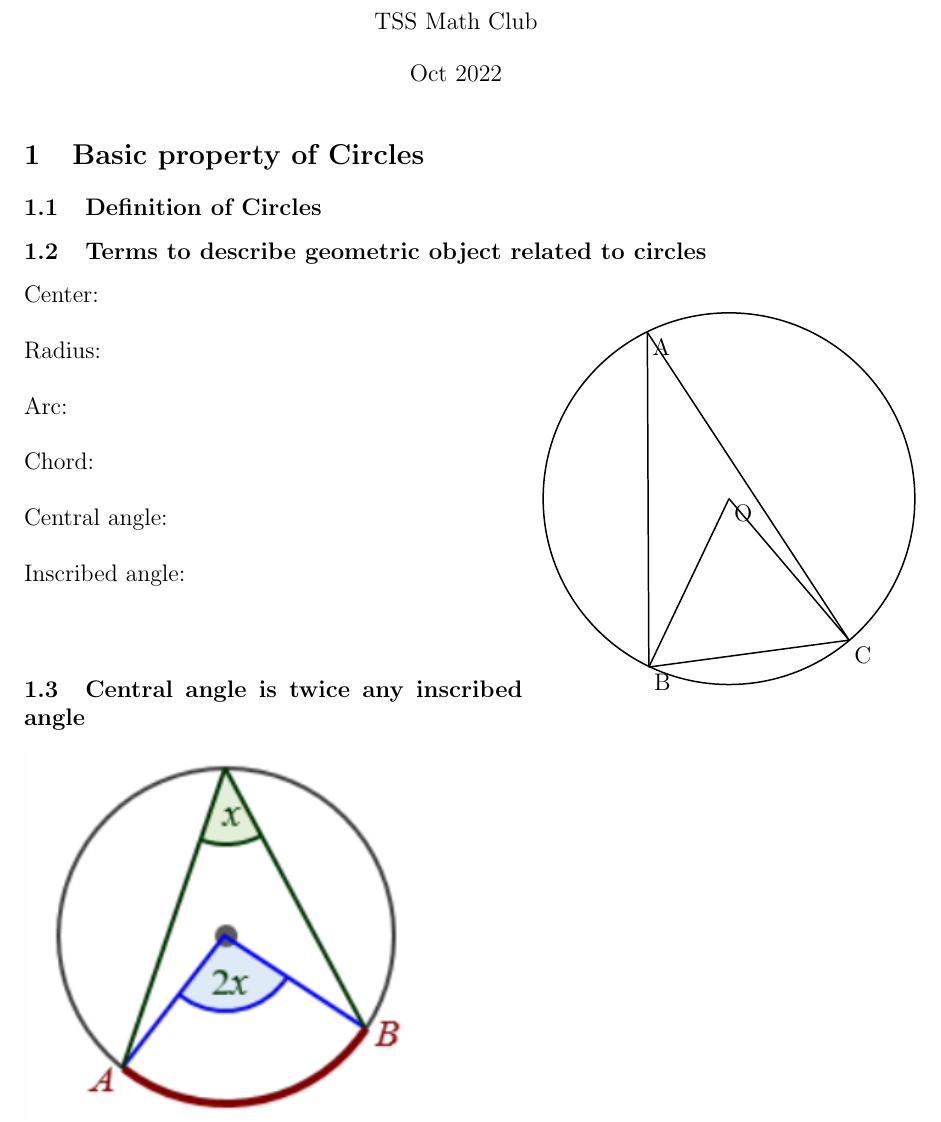
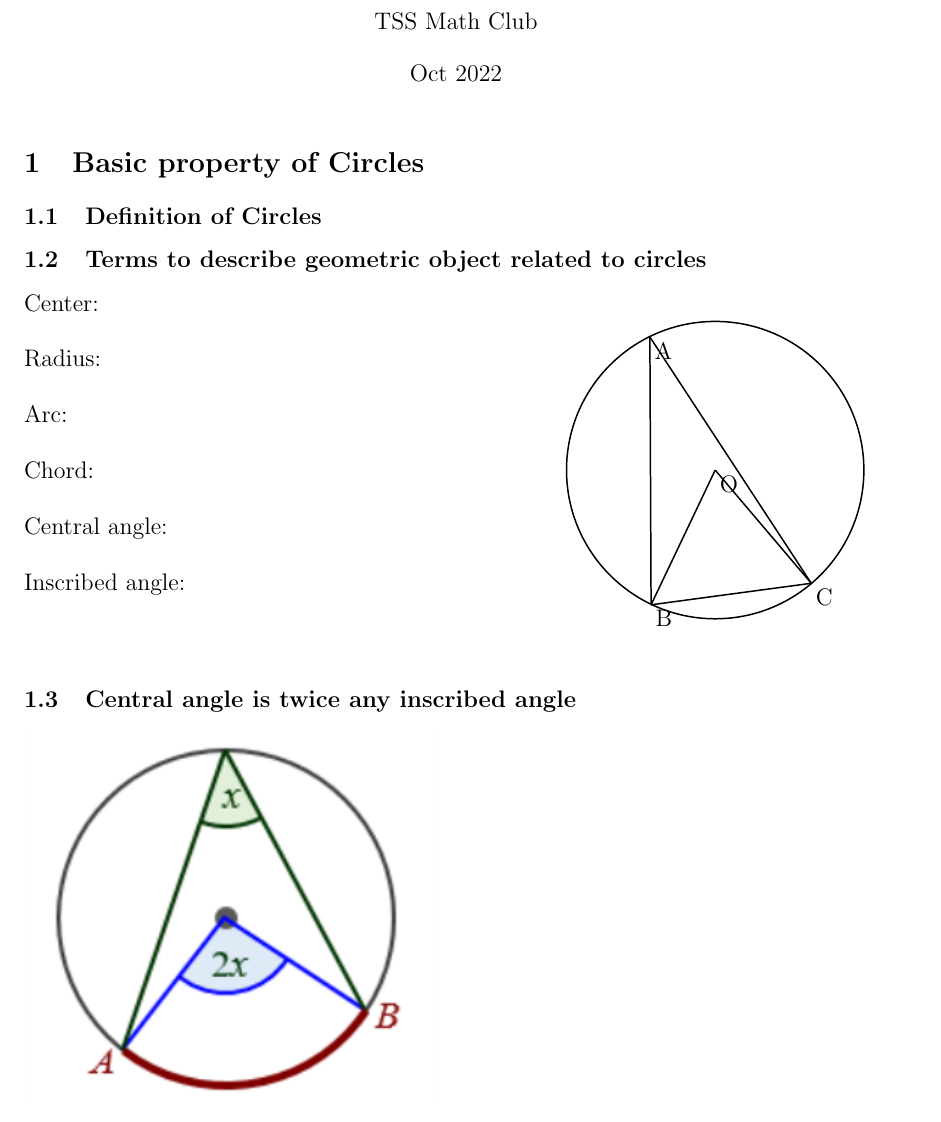
Before and after one commit to AntonymousCHL/Math-Club-Tex, a LaTeX document (Geo2.tex): part of page 1 of 12, cut so that both start at the same text. Compiled offline with pdfLaTeX.

Commit message:
graph update

```diff
--- a/Geo2.tex
+++ b/Geo2.tex
@@ -33,7 +33,7 @@
 
     \tikzset{every picture/.style={line width=0.75pt}} %set default line width to 0.75pt
 
-    \begin{tikzpicture}[x=0.75pt,y=0.75pt,yscale=-1,xscale=1]
+    \begin{tikzpicture}[x=0.6pt,y=0.6pt,yscale=-1,xscale=1]
         %uncomment if require: \path (0,300); %set diagram left start at 0, and has height of 300
 
         %Shape: Circle [id:dp17379134999161217]
```
Also changed, not shown: Geo2.pdf, 3 other files.
